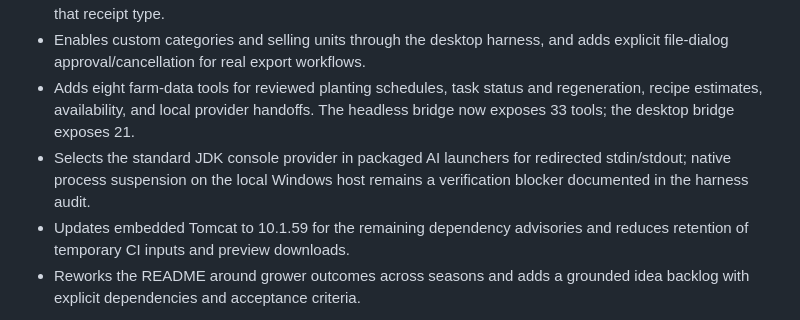
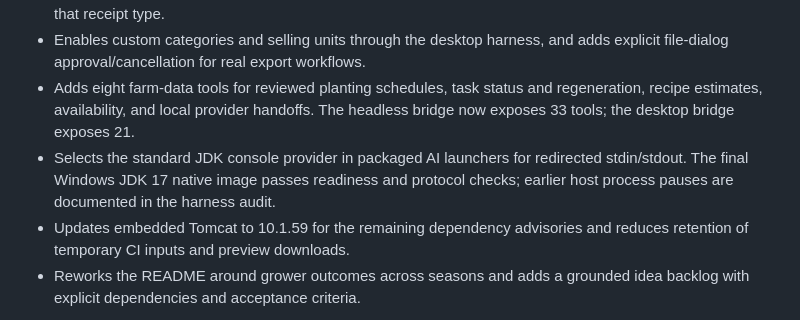
Before and after one commit to RicheyWorks/FlowersForever, a Markdown page: docs/RELEASE_NOTES.md, the part around the change. Drawn GitHub-style.

```diff
--- a/docs/RELEASE_NOTES.md
+++ b/docs/RELEASE_NOTES.md
@@ -13,8 +13,9 @@
   regeneration, recipe estimates, availability, and local provider handoffs.
   The headless bridge now exposes 33 tools; the desktop bridge exposes 21.
 - Selects the standard JDK console provider in packaged AI launchers for
-  redirected stdin/stdout; native process suspension on the local Windows
-  host remains a verification blocker documented in the harness audit.
+  redirected stdin/stdout. The final Windows JDK 17 native image passes
+  readiness and protocol checks; earlier host process pauses are documented
+  in the harness audit.
 - Updates embedded Tomcat to 10.1.59 for the remaining dependency advisories
   and reduces retention of temporary CI inputs and preview downloads.
 - Reworks the README around grower outcomes across seasons and adds a grounded
```
Also changed, not shown: docs/HARNESS_AUDIT.md (+13 -8 lines), docs/KNOWN_LIMITATIONS.md (+1 -1 lines).
